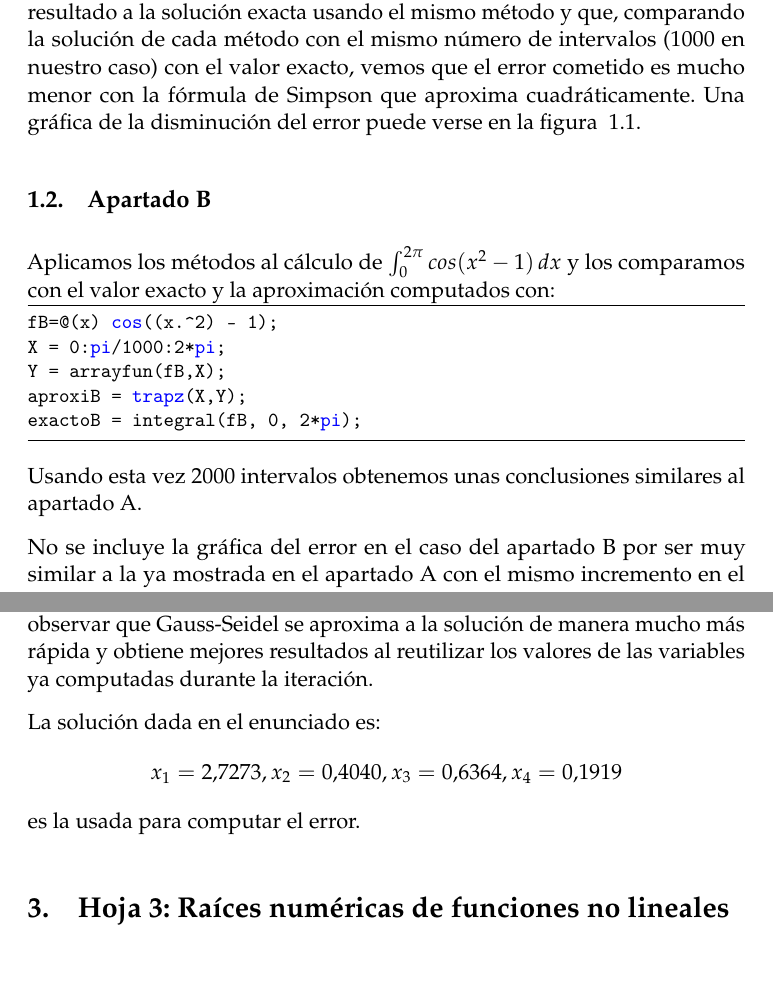
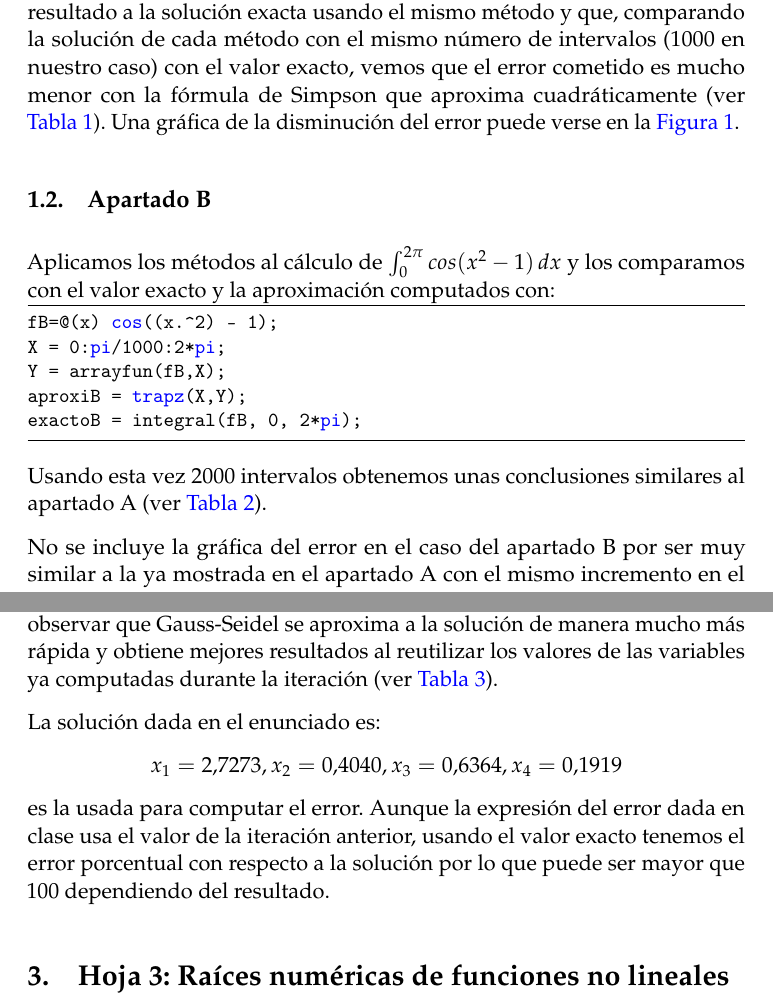
Before and after one commit to gaeqs/Matematicas, a LaTeX document (memoria.tex, which reads 1-integracion.tex, 2-sistemas.tex): two parts of pages 3 and 6 of 12, joined at a grey line, cut so that both start at the same text. Compiled offline with pdfLaTeX.

Commit message:
Hyperlinks a tablas y figuras apartados 1 y 2.

```diff
--- a/1-integracion.tex
+++ b/1-integracion.tex
@@ -43,7 +43,7 @@ fA=@(x) exp(x);
 exactoA = integral(fA,0,1); % valor exacto e^x en [0,1]
 \end{lstlisting}
 
-Podemos apreciar que el incremento en el número de intervalos aproxima el resultado a la solución exacta usando el mismo método y que, comparando la solución de cada método con el mismo número de intervalos (1000 en nuestro caso) con el valor exacto, vemos que el error cometido es mucho menor con la fórmula de Simpson que aproxima cuadráticamente. Una gráfica de la disminución del error puede verse en la figura ~\ref{fig:errorIntA}.
+Podemos apreciar que el incremento en el número de intervalos aproxima el resultado a la solución exacta usando el mismo método y que, comparando la solución de cada método con el mismo número de intervalos (1000 en nuestro caso) con el valor exacto, vemos que el error cometido es mucho menor con la fórmula de Simpson que aproxima cuadráticamente (ver \autoref{tbl:errorIntA}). Una gráfica de la disminución del error puede verse en la \autoref{errorIntFig}.
 \begin{table}
 \begin{center}
 \begin{tabular}{ |c|c| }
@@ -63,6 +63,7 @@ Podemos apreciar que el incremento en el número de intervalos aproxima el resul
 \end{tabular}
 \end{center}
 \caption{Error absoluto cometido para el apartado A con 1000 intervalos.}
+\label{tbl:errorIntA}
 \end{table}
 
 \begin{figure}[!h]
@@ -72,4 +72,5 @@ Podemos apreciar que el incremento en el número de intervalos aproxima el resul
   \caption{Disminución del error al aumentar el número de intervalos (no se incluyen métodos con un error mayor).}
+  \label{errorIntFig}
 \end{figure}
 
 \subsection{Apartado B}
@@ -82,7 +83,7 @@ aproxiB = trapz(X,Y);
 exactoB = integral(fB, 0, 2*pi);
 \end{lstlisting}
 
-Usando esta vez 2000 intervalos obtenemos unas conclusiones similares al apartado A.
+Usando esta vez 2000 intervalos obtenemos unas conclusiones similares al apartado A (ver \autoref{tbl:errorIntB}).
 \begin{table}
 \begin{center}
 \begin{tabular}{ |c|c| }
@@ -102,6 +103,7 @@ Usando esta vez 2000 intervalos obtenemos unas conclusiones similares al apartad
 \end{tabular}
 \end{center}
 \caption{Error absoluto cometido para el apartado B con 2000 intervalos.}
+\label{tbl:errorIntB}
 \end{table}
 
 No se incluye la gráfica del error en el caso del apartado B por ser muy similar a la ya mostrada en el apartado A con el mismo incremento en el número de intervalos.
--- a/2-sistemas.tex
+++ b/2-sistemas.tex
@@ -62,9 +62,10 @@ Para el sistema de ecuaciones dado (que no incluiremos aquí por brevedad) la so
 
 \subsection{Apartado 2}
 
-Para el segundo sistema de cuatro ecuaciones con cuatro incógnitas podemos observar que Gauss-Seidel se aproxima a la solución de manera mucho más rápida y obtiene mejores resultados al reutilizar los valores de las variables ya computadas durante la iteración.
+Para el segundo sistema de cuatro ecuaciones con cuatro incógnitas podemos observar que Gauss-Seidel se aproxima a la solución de manera mucho más rápida y obtiene mejores resultados al reutilizar los valores de las variables ya computadas durante la iteración (ver \autoref{tbl:error2}).
 
-La solución dada en el enunciado es: \[x_1=2.7273 , x_2 = 0.4040 , x_3 = 0.6364 , x_4 = 0.1919\] es la usada para computar el error.
+La solución dada en el enunciado es: \[x_1=2.7273 , x_2 = 0.4040 , x_3 = 0.6364 , x_4 = 0.1919\] es la usada para computar el error. Aunque la expresión del error dada en clase usa el valor de la iteración anterior, usando el valor exacto tenemos el error porcentual con respecto a la solución por lo que puede ser mayor que 100 dependiendo del resultado.
+
 \begin{table}
 \begin{center}
 \begin{tabular}{ |c|c|c|c| }
--- a/memoria.tex
+++ b/memoria.tex
@@ -29,9 +29,17 @@
 \usepackage{listings}
 \usepackage{booktabs}
 \usepackage{fancyvrb}
+\usepackage{hyperref}
 \usepackage{graphicx}
 \selectlanguage{spanish}
 \graphicspath{ {./img/} }
+\hypersetup{
+     colorlinks=true,
+     linkcolor=blue,
+     filecolor=blue,
+     citecolor = black,
+     urlcolor=cyan,
+     }
 
 %%% Gráficos
 \usepackage{graphicx} % Required for including pictures
```
Also changed, not shown: 1-integracion.tex (1 more changed lines), 2-sistemas.tex (1 more changed lines).
